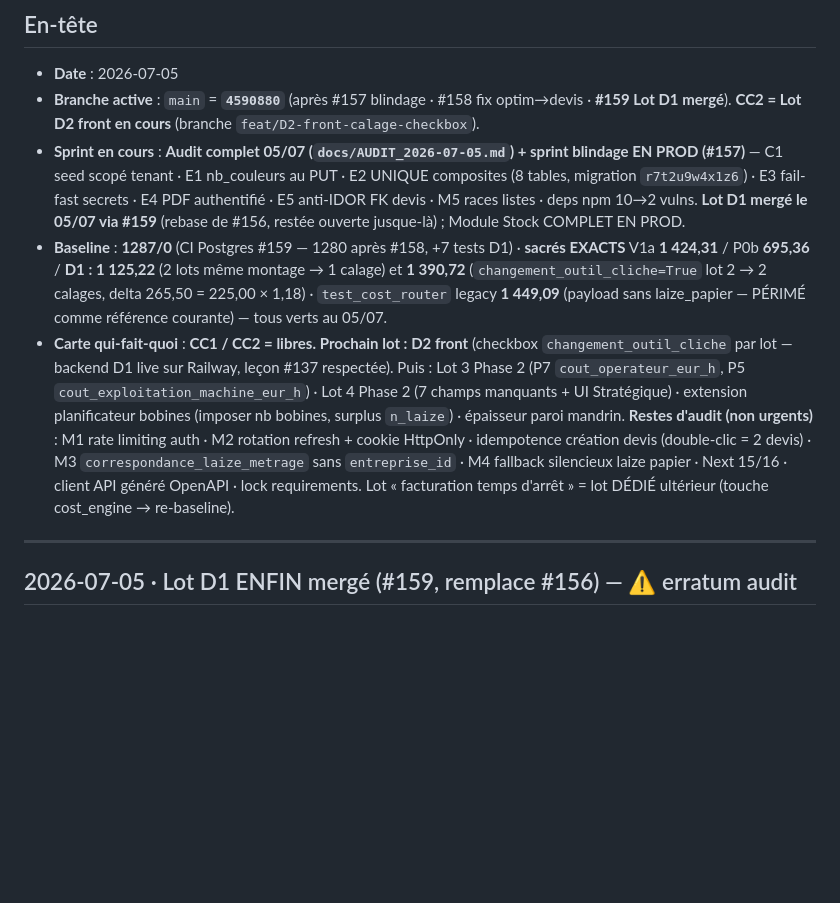
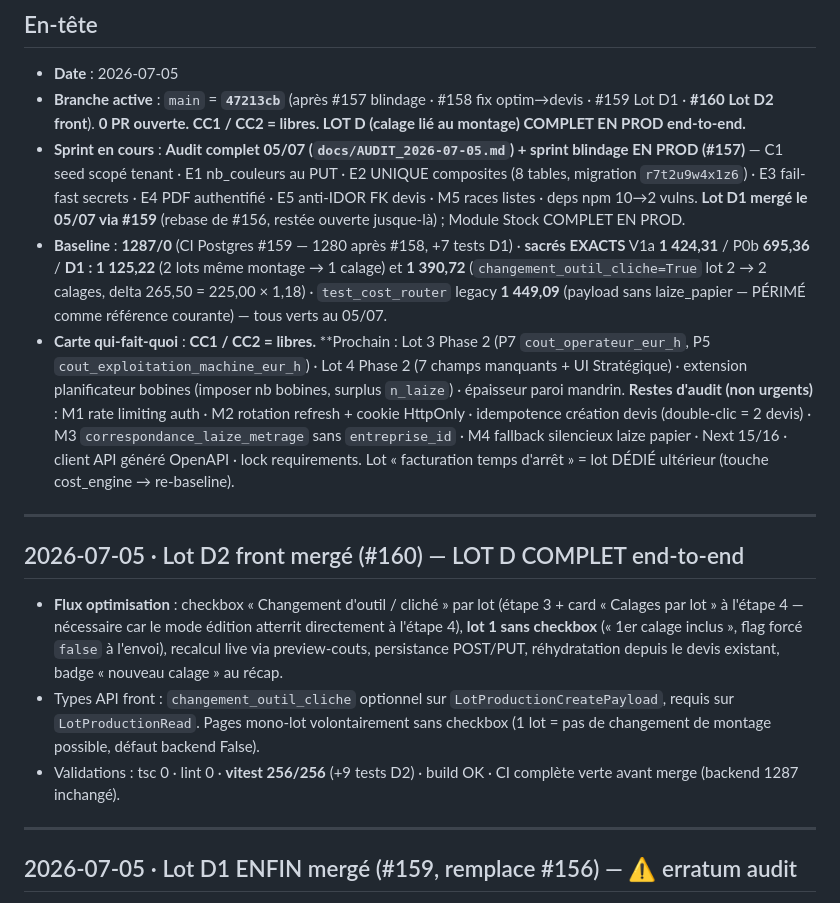
Before and after one commit to eric8740-stack/devis-flexo, a Markdown page: docs/ETAT_PROJET.md, the part around the change. GitHub-like rendering; blank space fills up the shorter version.

Commit message:
docs(etat): Lot D2 merge (#160) — LOT D complet end-to-end, prochain = Lot 3 Phase 2

```diff
--- a/docs/ETAT_PROJET.md
+++ b/docs/ETAT_PROJET.md
@@ -10,10 +10,18 @@
 ## En-tête
 
 - **Date** : 2026-07-05
-- **Branche active** : `main` = **`4590880`** (après #157 blindage · #158 fix optim→devis · **#159 Lot D1 mergé**). **CC2 = Lot D2 front en cours** (branche `feat/D2-front-calage-checkbox`).
+- **Branche active** : `main` = **`47213cb`** (après #157 blindage · #158 fix optim→devis · #159 Lot D1 · **#160 Lot D2 front**). **0 PR ouverte. CC1 / CC2 = libres. LOT D (calage lié au montage) COMPLET EN PROD end-to-end.**
 - **Sprint en cours** : **Audit complet 05/07 (`docs/AUDIT_2026-07-05.md`) + sprint blindage EN PROD (#157)** — C1 seed scopé tenant · E1 nb_couleurs au PUT · E2 UNIQUE composites (8 tables, migration `r7t2u9w4x1z6`) · E3 fail-fast secrets · E4 PDF authentifié · E5 anti-IDOR FK devis · M5 races listes · deps npm 10→2 vulns. **Lot D1 mergé le 05/07 via #159** (rebase de #156, restée ouverte jusque-là) ; Module Stock COMPLET EN PROD.
 - **Baseline** : **1287/0** (CI Postgres #159 — 1280 après #158, +7 tests D1) · **sacrés EXACTS** V1a **1 424,31** / P0b **695,36** / **D1 : 1 125,22** (2 lots même montage → 1 calage) et **1 390,72** (`changement_outil_cliche=True` lot 2 → 2 calages, delta 265,50 = 225,00 × 1,18) · `test_cost_router` legacy **1 449,09** (payload sans laize_papier — PÉRIMÉ comme référence courante) — tous verts au 05/07.
-- **Carte qui-fait-quoi** : **CC1 / CC2 = libres.** **Prochain lot : D2 front** (checkbox `changement_outil_cliche` par lot — backend D1 live sur Railway, leçon #137 respectée). Puis : Lot 3 Phase 2 (P7 `cout_operateur_eur_h`, P5 `cout_exploitation_machine_eur_h`) · Lot 4 Phase 2 (7 champs manquants + UI Stratégique) · extension planificateur bobines (imposer nb bobines, surplus `n_laize`) · épaisseur paroi mandrin. **Restes d'audit (non urgents)** : M1 rate limiting auth · M2 rotation refresh + cookie HttpOnly · idempotence création devis (double-clic = 2 devis) · M3 `correspondance_laize_metrage` sans `entreprise_id` · M4 fallback silencieux laize papier · Next 15/16 · client API généré OpenAPI · lock requirements. Lot « facturation temps d'arrêt » = lot DÉDIÉ ultérieur (touche cost_engine → re-baseline).
+- **Carte qui-fait-quoi** : **CC1 / CC2 = libres.** **Prochain : Lot 3 Phase 2 (P7 `cout_operateur_eur_h`, P5 `cout_exploitation_machine_eur_h`) · Lot 4 Phase 2 (7 champs manquants + UI Stratégique) · extension planificateur bobines (imposer nb bobines, surplus `n_laize`) · épaisseur paroi mandrin. **Restes d'audit (non urgents)** : M1 rate limiting auth · M2 rotation refresh + cookie HttpOnly · idempotence création devis (double-clic = 2 devis) · M3 `correspondance_laize_metrage` sans `entreprise_id` · M4 fallback silencieux laize papier · Next 15/16 · client API généré OpenAPI · lock requirements. Lot « facturation temps d'arrêt » = lot DÉDIÉ ultérieur (touche cost_engine → re-baseline).
+
+---
+
+## 2026-07-05 · Lot D2 front mergé (#160) — LOT D COMPLET end-to-end
+
+- **Flux optimisation** : checkbox « Changement d'outil / cliché » par lot (étape 3 + card « Calages par lot » à l'étape 4 — nécessaire car le mode édition atterrit directement à l'étape 4), **lot 1 sans checkbox** (« 1er calage inclus », flag forcé `false` à l'envoi), recalcul live via preview-couts, persistance POST/PUT, réhydratation depuis le devis existant, badge « nouveau calage » au récap.
+- Types API front : `changement_outil_cliche` optionnel sur `LotProductionCreatePayload`, requis sur `LotProductionRead`. Pages mono-lot volontairement sans checkbox (1 lot = pas de changement de montage possible, défaut backend False).
+- Validations : tsc 0 · lint 0 · **vitest 256/256** (+9 tests D2) · build OK · CI complète verte avant merge (backend 1287 inchangé).
 
 ---
 
```
